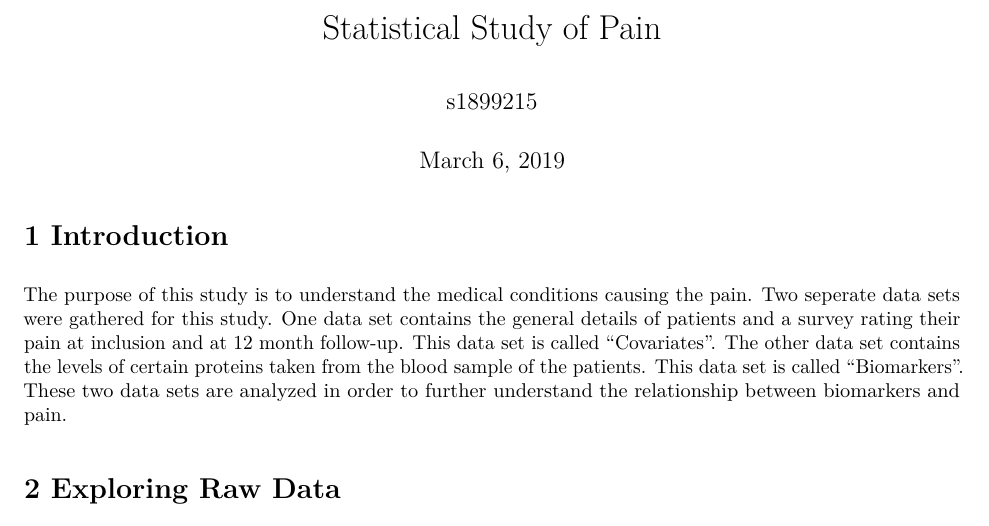
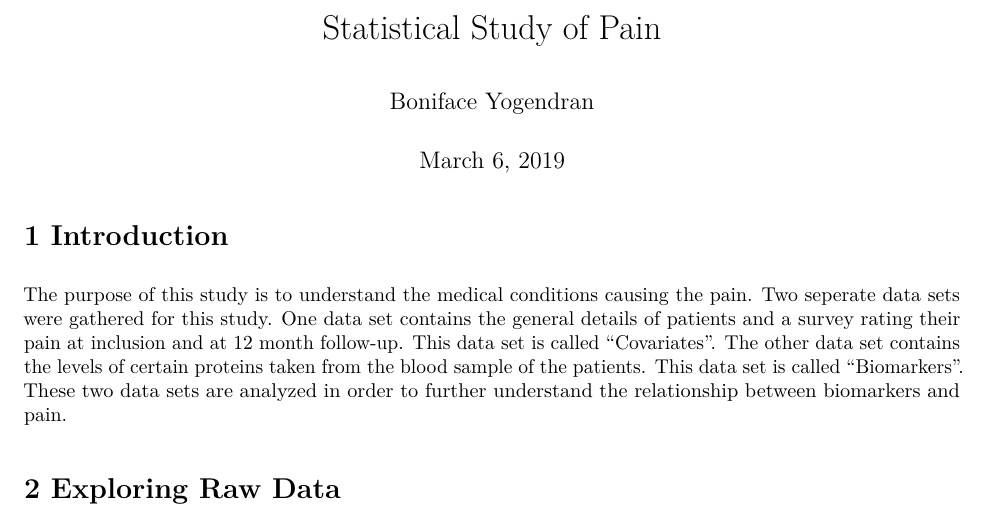
Before and after one commit to Boniface316/study-of-pain, an R Markdown document (statistical-study.Rmd): part of page 1 of 18, cut so that both start at the same text. The pictures show the output file statistical-study.pdf that the author committed with the source.

Commit message:
minor mod in report

```diff
--- a/statistical-study.Rmd
+++ b/statistical-study.Rmd
@@ -1,6 +1,6 @@
 ---
 title: "Statistical Study of Pain"
-author: "s1899215"
+author: "Boniface Yogendran"
 date: "March 6, 2019"
 output:
   pdf_document: default
```
Also changed, not shown: statistical-study.pdf.
